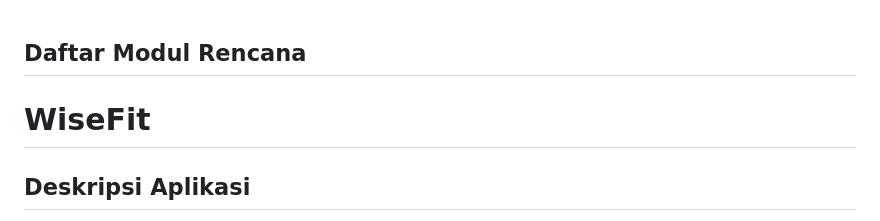
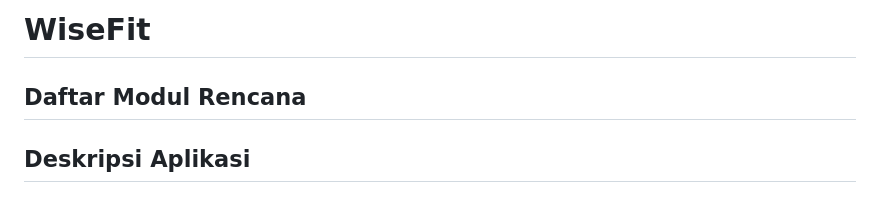
Before and after one commit to pbp-kelompok-e9-2026/WearWise, a Markdown page: README.md, the part around the change. GitHub-like rendering.

Commit message:
docs: rapikan urutan judul README

```diff
--- a/README.md
+++ b/README.md
@@ -1,5 +1,5 @@
+# WiseFit
 ## Daftar Modul Rencana
-# WiseFit
 
 ## Deskripsi Aplikasi
 
```
